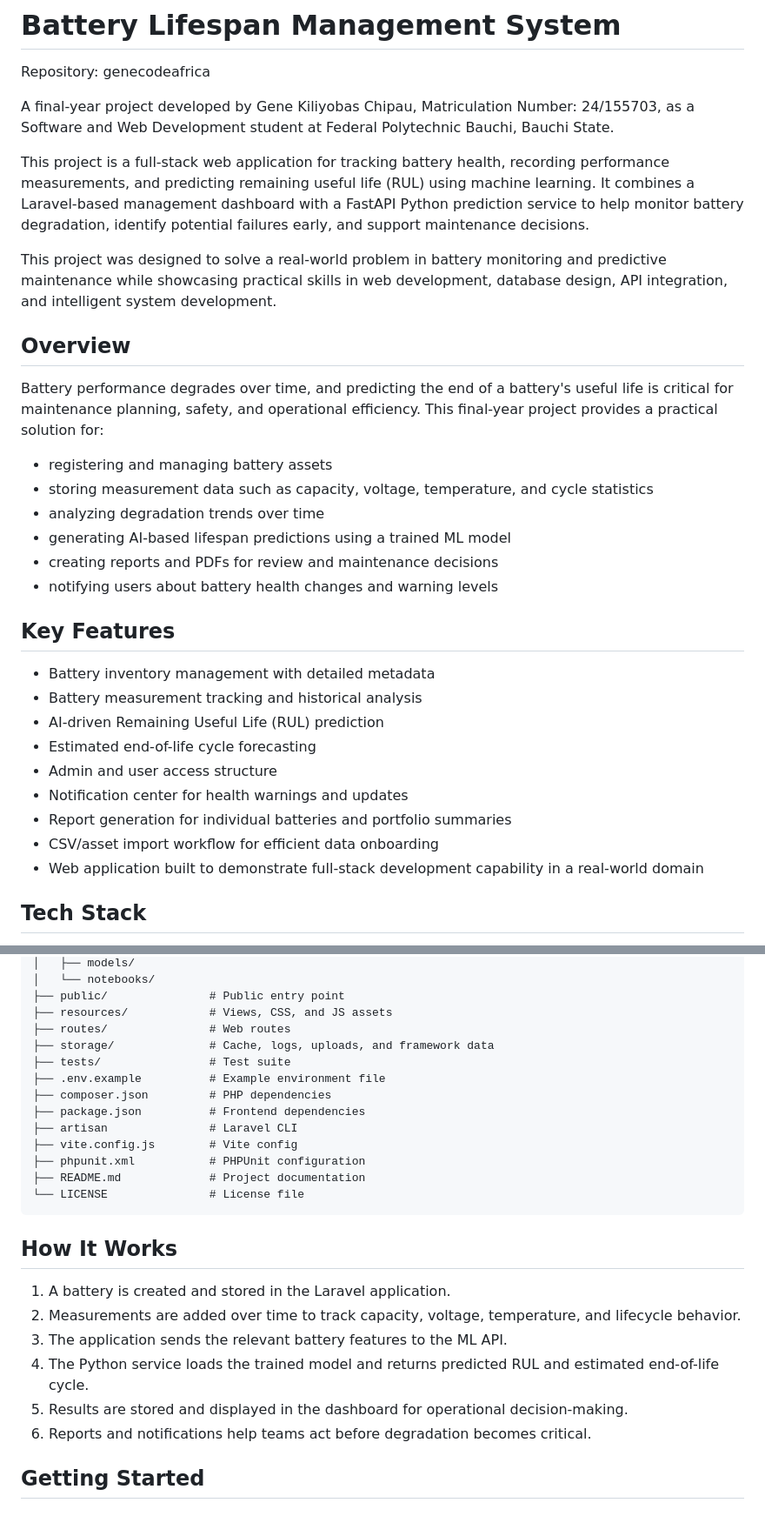
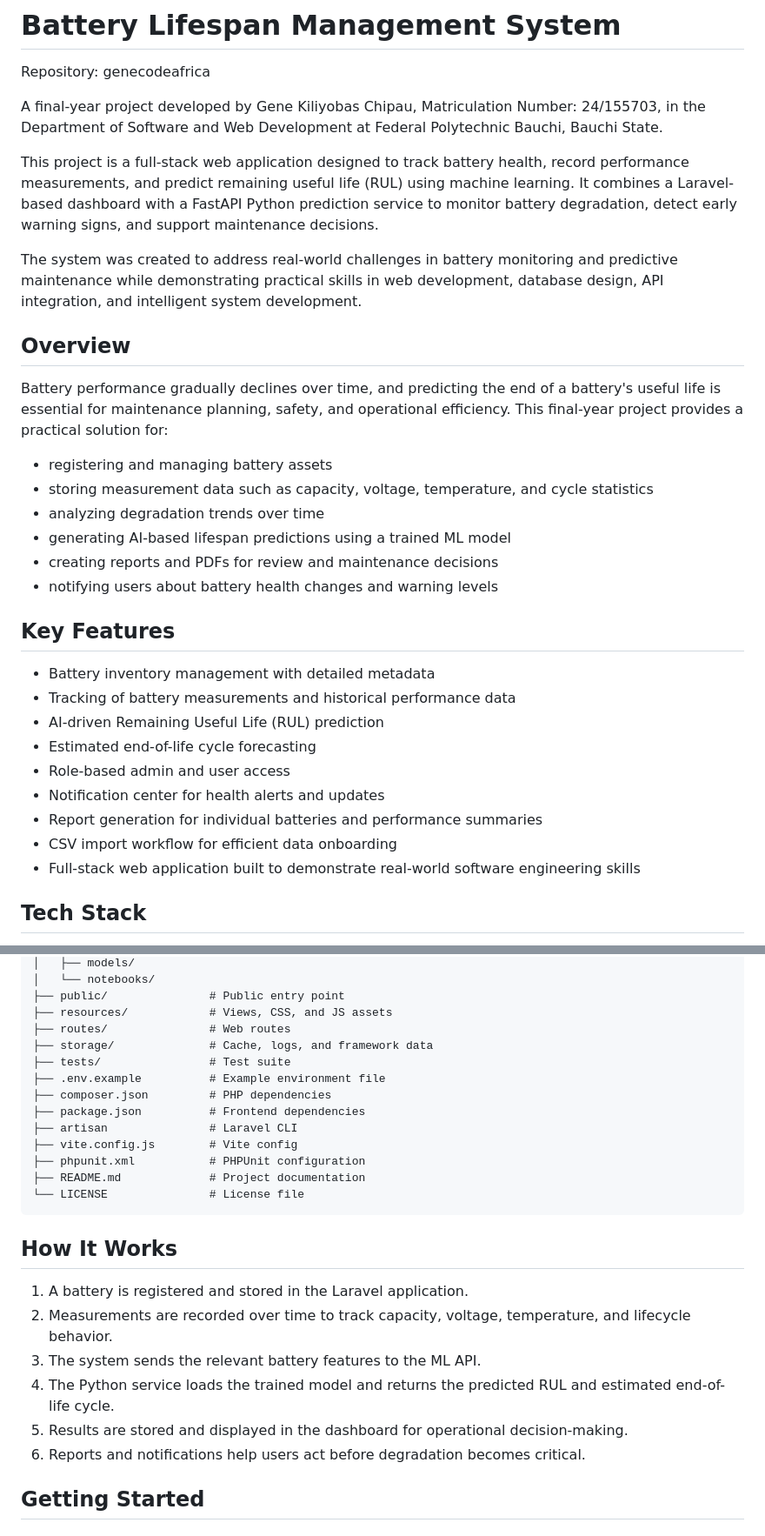
Before and after one commit to genecodeafrica/battery-lifespan, a Markdown page: README.md, 2 parts joined by grey strips. Shown at 87% size. GitHub-like rendering.

Commit message:
Describe what you changed

```diff
--- a/README.md
+++ b/README.md
@@ -2,15 +2,15 @@
 
 Repository: genecodeafrica
 
-A final-year project developed by Gene Kiliyobas Chipau, Matriculation Number: 24/155703, as a Software and Web Development student at Federal Polytechnic Bauchi, Bauchi State.
+A final-year project developed by Gene Kiliyobas Chipau, Matriculation Number: 24/155703, in the Department of Software and Web Development at Federal Polytechnic Bauchi, Bauchi State.
 
-This project is a full-stack web application for tracking battery health, recording performance measurements, and predicting remaining useful life (RUL) using machine learning. It combines a Laravel-based management dashboard with a FastAPI Python prediction service to help monitor battery degradation, identify potential failures early, and support maintenance decisions.
+This project is a full-stack web application designed to track battery health, record performance measurements, and predict remaining useful life (RUL) using machine learning. It combines a Laravel-based dashboard with a FastAPI Python prediction service to monitor battery degradation, detect early warning signs, and support maintenance decisions.
 
-This project was designed to solve a real-world problem in battery monitoring and predictive maintenance while showcasing practical skills in web development, database design, API integration, and intelligent system development.
+The system was created to address real-world challenges in battery monitoring and predictive maintenance while demonstrating practical skills in web development, database design, API integration, and intelligent system development.
 
 ## Overview
 
-Battery performance degrades over time, and predicting the end of a battery's useful life is critical for maintenance planning, safety, and operational efficiency. This final-year project provides a practical solution for:
+Battery performance gradually declines over time, and predicting the end of a battery's useful life is essential for maintenance planning, safety, and operational efficiency. This final-year project provides a practical solution for:
 
 - registering and managing battery assets
 - storing measurement data such as capacity, voltage, temperature, and cycle statistics
@@ -22,14 +22,14 @@ Battery performance degrades over time, and predicting the end of a battery's us
 ## Key Features
 
 - Battery inventory management with detailed metadata
-- Battery measurement tracking and historical analysis
+- Tracking of battery measurements and historical performance data
 - AI-driven Remaining Useful Life (RUL) prediction
 - Estimated end-of-life cycle forecasting
-- Admin and user access structure
-- Notification center for health warnings and updates
-- Report generation for individual batteries and portfolio summaries
-- CSV/asset import workflow for efficient data onboarding
-- Web application built to demonstrate full-stack development capability in a real-world domain
+- Role-based admin and user access
+- Notification center for health alerts and updates
+- Report generation for individual batteries and performance summaries
+- CSV import workflow for efficient data onboarding
+- Full-stack web application built to demonstrate real-world software engineering skills
 
 ## Tech Stack
 
@@ -57,7 +57,7 @@ battery-lifespan/
 ├── public/               # Public entry point
 ├── resources/            # Views, CSS, and JS assets
 ├── routes/               # Web routes
-├── storage/              # Cache, logs, uploads, and framework data
+├── storage/              # Cache, logs, and framework data
 ├── tests/                # Test suite
 ├── .env.example          # Example environment file
 ├── composer.json         # PHP dependencies
@@ -71,12 +71,12 @@ battery-lifespan/
 
 ## How It Works
 
-1. A battery is created and stored in the Laravel application.
-2. Measurements are added over time to track capacity, voltage, temperature, and lifecycle behavior.
-3. The application sends the relevant battery features to the ML API.
-4. The Python service loads the trained model and returns predicted RUL and estimated end-of-life cycle.
+1. A battery is registered and stored in the Laravel application.
+2. Measurements are recorded over time to track capacity, voltage, temperature, and lifecycle behavior.
+3. The system sends the relevant battery features to the ML API.
+4. The Python service loads the trained model and returns the predicted RUL and estimated end-of-life cycle.
 5. Results are stored and displayed in the dashboard for operational decision-making.
-6. Reports and notifications help teams act before degradation becomes critical.
+6. Reports and notifications help users act before degradation becomes critical.
 
 ## Getting Started
 
```
Also changed, not shown: other parts of README.md (+2 -2 lines).
